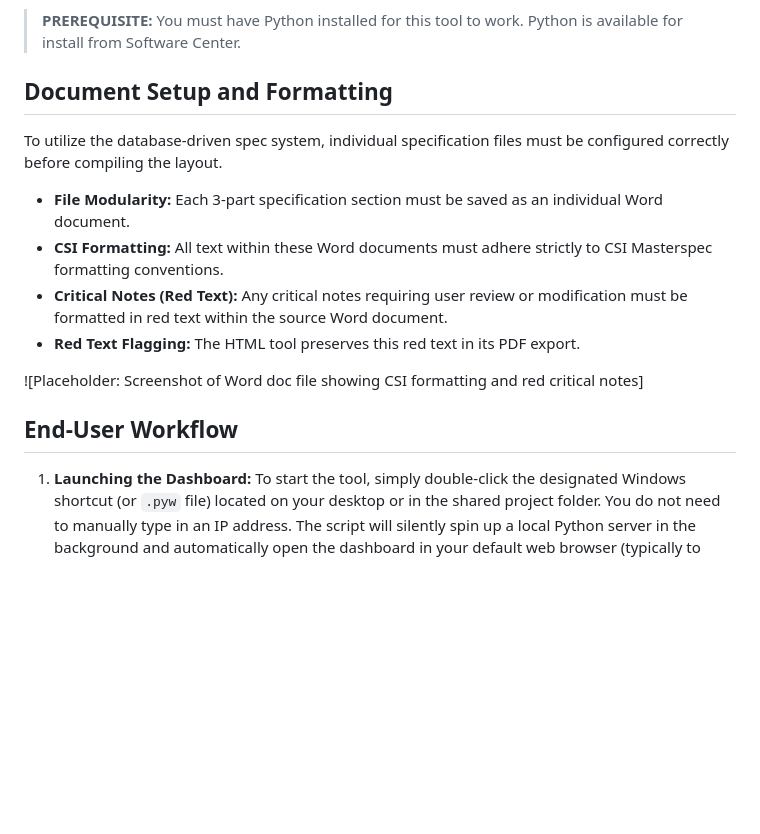
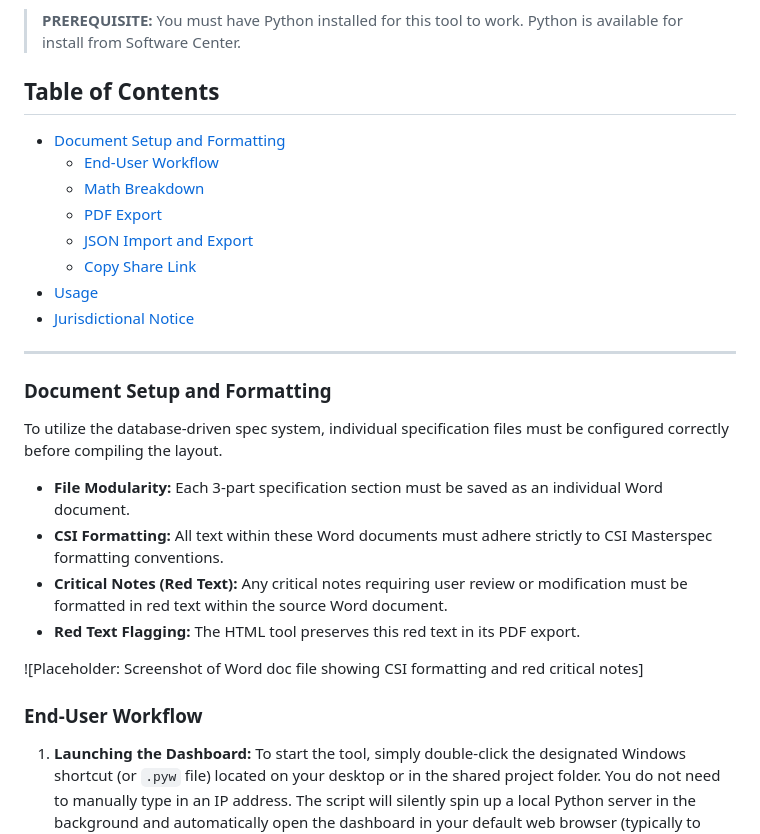
Before and after one commit to burnished-edge/spec-master, a Markdown page: README.md, the part around one of its changes. Drawn GitHub-style; blank space fills up the shorter version.

```diff
--- a/README.md
+++ b/README.md
@@ -4,7 +4,19 @@ This guide provides technical instructions for configuring source documents, adj
 
 > **PREREQUISITE:** You must have Python installed for this tool to work. Python is available for install from Software Center.
 
-## Document Setup and Formatting
+## Table of Contents
+* [Document Setup and Formatting](#document-setup-and-formatting)
+  * [End-User Workflow](#end-user-workflow)
+  * [Math Breakdown](#math-breakdown)
+  * [PDF Export](#pdf-export)
+  * [JSON Import and Export](#json-import-and-export)
+  * [Copy Share Link](#copy-share-link)
+* [Usage](#usage)
+* [Jurisdictional Notice](#jurisdictional-notice)
+
+---
+
+### Document Setup and Formatting
 
 To utilize the database-driven spec system, individual specification files must be configured correctly before compiling the layout.
 
@@ -15,7 +27,7 @@ To utilize the database-driven spec system, individual specification files must
 
 ![Placeholder: Screenshot of Word doc file showing CSI formatting and red critical notes]
 
-## End-User Workflow
+### End-User Workflow
 
 1. **Launching the Dashboard:** To start the tool, simply double-click the designated Windows shortcut (or `.pyw` file) located on your desktop or in the shared project folder. You do not need to manually type in an IP address. The script will silently spin up a local Python server in the background and automatically open the dashboard in your default web browser (typically to `http://localhost:8000`).
 2. **Selecting Spec Sections:** Once the web page loads, you will see a clean interface displaying the available spec sections. Simply check or uncheck the boxes to turn specific sections "on" or "off" for your current project. As you toggle these sections, the Table of Contents will automatically generate and update to match your selections.
```
Also changed, not shown: other parts of README.md (+3 -3 lines).
